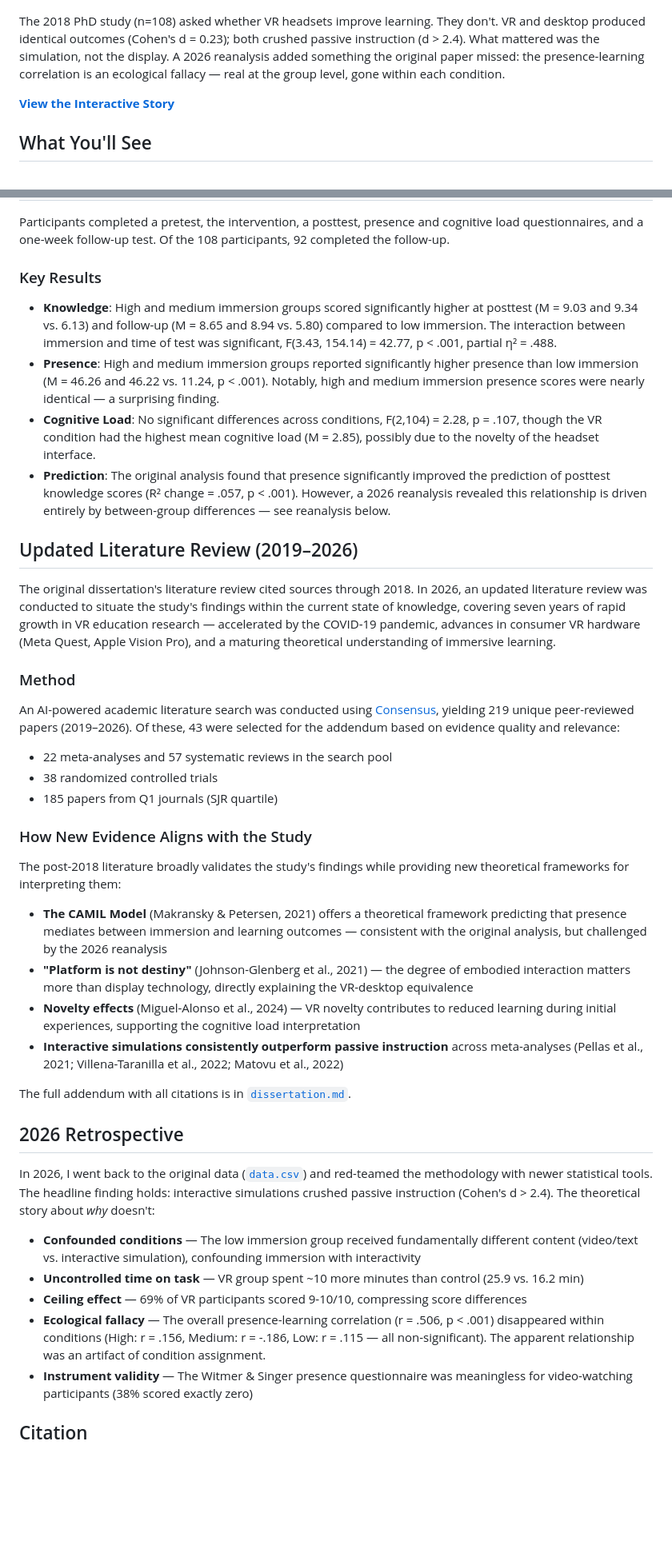
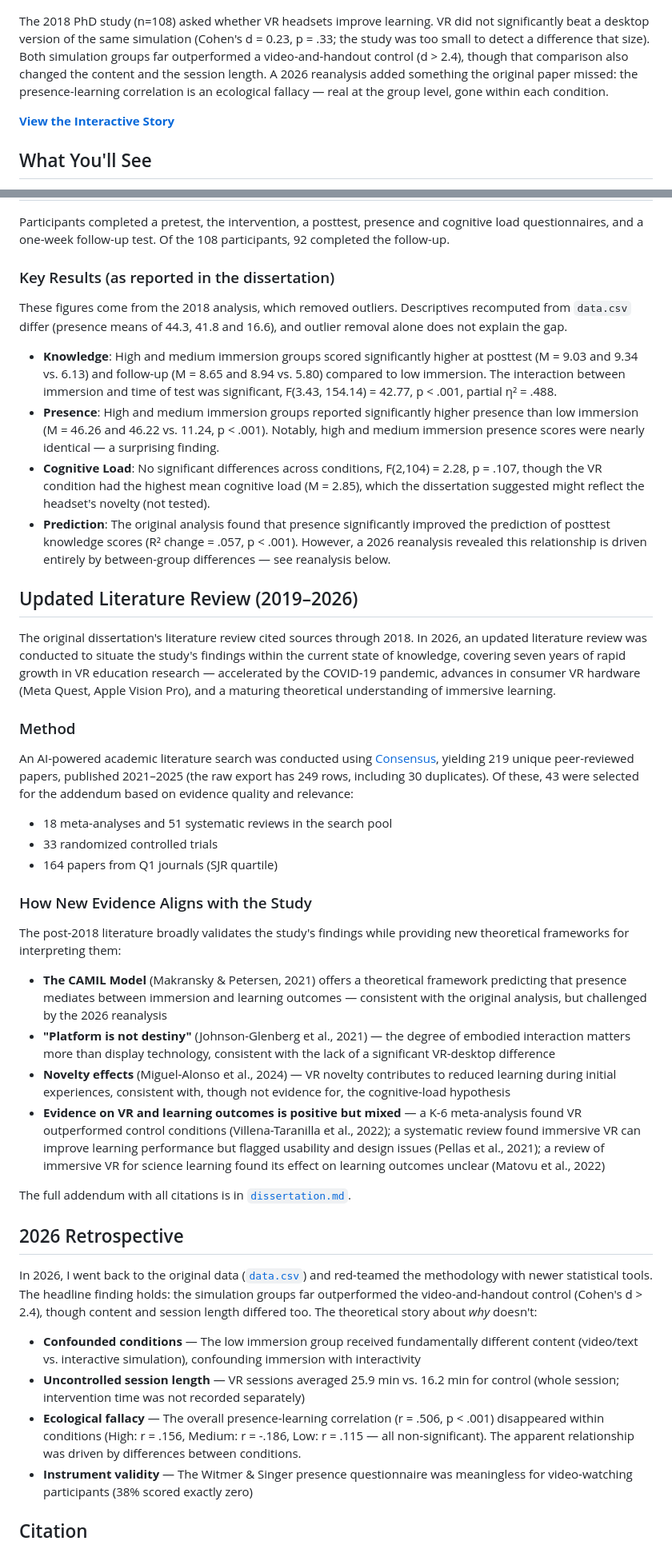
Before and after one commit to savvides/dissertation, a Markdown page: README.md, 2 parts joined by grey strips. Shown at 80% size. Rendered like a GitHub page; folded sections open; blank space fills up the shorter version.

```diff
--- a/README.md
+++ b/README.md
@@ -8,7 +9,7 @@ An interactive data story exploring VR, learning, and a surprising statistical f
 
 ![The ecological fallacy reveal — dots colorized by condition show the overall correlation disappears within each group](docs/screenshot.png)
 
-The 2018 PhD study (n=108) asked whether VR headsets improve learning. They don't. VR and desktop produced identical outcomes (Cohen's d = 0.23); both crushed passive instruction (d > 2.4). What mattered was the simulation, not the display. A 2026 reanalysis added something the original paper missed: the presence-learning correlation is an ecological fallacy — real at the group level, gone within each condition.
+The 2018 PhD study (n=108) asked whether VR headsets improve learning. VR did not significantly beat a desktop version of the same simulation (Cohen's d = 0.23, p = .33; the study was too small to detect a difference that size). Both simulation groups far outperformed a video-and-handout control (d > 2.4), though that comparison also changed the content and the session length. A 2026 reanalysis added something the original paper missed: the presence-learning correlation is an ecological fallacy — real at the group level, gone within each condition.
 
 [**View the Interactive Story**](https://savvides.github.io/dissertation/)
 
@@ -86,11 +87,13 @@ The study draws on four theoretical perspectives:
 
 Participants completed a pretest, the intervention, a posttest, presence and cognitive load questionnaires, and a one-week follow-up test. Of the 108 participants, 92 completed the follow-up.
 
-### Key Results
+### Key Results (as reported in the dissertation)
+
+These figures come from the 2018 analysis, which removed outliers. Descriptives recomputed from `data.csv` differ (presence means of 44.3, 41.8 and 16.6), and outlier removal alone does not explain the gap.
 
 - **Knowledge**: High and medium immersion groups scored significantly higher at posttest (M = 9.03 and 9.34 vs. 6.13) and follow-up (M = 8.65 and 8.94 vs. 5.80) compared to low immersion. The interaction between immersion and time of test was significant, F(3.43, 154.14) = 42.77, p < .001, partial η² = .488.
 - **Presence**: High and medium immersion groups reported significantly higher presence than low immersion (M = 46.26 and 46.22 vs. 11.24, p < .001). Notably, high and medium immersion presence scores were nearly identical — a surprising finding.
-- **Cognitive Load**: No significant differences across conditions, F(2,104) = 2.28, p = .107, though the VR condition had the highest mean cognitive load (M = 2.85), possibly due to the novelty of the headset interface.
+- **Cognitive Load**: No significant differences across conditions, F(2,104) = 2.28, p = .107, though the VR condition had the highest mean cognitive load (M = 2.85), which the dissertation suggested might reflect the headset's novelty (not tested).
 - **Prediction**: The original analysis found that presence significantly improved the prediction of posttest knowledge scores (R² change = .057, p < .001). However, a 2026 reanalysis revealed this relationship is driven entirely by between-group differences — see reanalysis below.
 
 ## Updated Literature Review (2019–2026)
@@ -99,31 +102,30 @@ The original dissertation's literature review cited sources through 2018. In 202
 
 ### Method
 
-An AI-powered academic literature search was conducted using [Consensus](https://consensus.app), yielding 219 unique peer-reviewed papers (2019–2026). Of these, 43 were selected for the addendum based on evidence quality and relevance:
+An AI-powered academic literature search was conducted using [Consensus](https://consensus.app), yielding 219 unique peer-reviewed papers, published 2021–2025 (the raw export has 249 rows, including 30 duplicates). Of these, 43 were selected for the addendum based on evidence quality and relevance:
 
-- 22 meta-analyses and 57 systematic reviews in the search pool
-- 38 randomized controlled trials
-- 185 papers from Q1 journals (SJR quartile)
+- 18 meta-analyses and 51 systematic reviews in the search pool
+- 33 randomized controlled trials
+- 164 papers from Q1 journals (SJR quartile)
 
 ### How New Evidence Aligns with the Study
 
 The post-2018 literature broadly validates the study's findings while providing new theoretical frameworks for interpreting them:
 
 - **The CAMIL Model** (Makransky & Petersen, 2021) offers a theoretical framework predicting that presence mediates between immersion and learning outcomes — consistent with the original analysis, but challenged by the 2026 reanalysis
-- **"Platform is not destiny"** (Johnson-Glenberg et al., 2021) — the degree of embodied interaction matters more than display technology, directly explaining the VR-desktop equivalence
-- **Novelty effects** (Miguel-Alonso et al., 2024) — VR novelty contributes to reduced learning during initial experiences, supporting the cognitive load interpretation
-- **Interactive simulations consistently outperform passive instruction** across meta-analyses (Pellas et al., 2021; Villena-Taranilla et al., 2022; Matovu et al., 2022)
+- **"Platform is not destiny"** (Johnson-Glenberg et al., 2021) — the degree of embodied interaction matters more than display technology, consistent with the lack of a significant VR-desktop difference
+- **Novelty effects** (Miguel-Alonso et al., 2024) — VR novelty contributes to reduced learning during initial experiences, consistent with, though not evidence for, the cognitive-load hypothesis
+- **Evidence on VR and learning outcomes is positive but mixed** — a K-6 meta-analysis found VR outperformed control conditions (Villena-Taranilla et al., 2022); a systematic review found immersive VR can improve learning performance but flagged usability and design issues (Pellas et al., 2021); a review of immersive VR for science learning found its effect on learning outcomes unclear (Matovu et al., 2022)
 
 The full addendum with all citations is in [`dissertation.md`](dissertation.md#updated-literature-review-2019-2026).
 
 ## 2026 Retrospective
 
-In 2026, I went back to the original data ([`data.csv`](data.csv)) and red-teamed the methodology with newer statistical tools. The headline finding holds: interactive simulations crushed passive instruction (Cohen's d > 2.4). The theoretical story about *why* doesn't:
+In 2026, I went back to the original data ([`data.csv`](data.csv)) and red-teamed the methodology with newer statistical tools. The headline finding holds: the simulation groups far outperformed the video-and-handout control (Cohen's d > 2.4), though content and session length differed too. The theoretical story about *why* doesn't:
 
 - **Confounded conditions** — The low immersion group received fundamentally different content (video/text vs. interactive simulation), confounding immersion with interactivity
-- **Uncontrolled time on task** — VR group spent ~10 more minutes than control (25.9 vs. 16.2 min)
-- **Ceiling effect** — 69% of VR participants scored 9-10/10, compressing score differences
-- **Ecological fallacy** — The overall presence-learning correlation (r = .506, p < .001) disappeared within conditions (High: r = .156, Medium: r = -.186, Low: r = .115 — all non-significant). The apparent relationship was an artifact of condition assignment.
+- **Uncontrolled session length** — VR sessions averaged 25.9 min vs. 16.2 min for control (whole session; intervention time was not recorded separately)
+- **Ecological fallacy** — The overall presence-learning correlation (r = .506, p < .001) disappeared within conditions (High: r = .156, Medium: r = -.186, Low: r = .115 — all non-significant). The apparent relationship was driven by differences between conditions.
 - **Instrument validity** — The Witmer & Singer presence questionnaire was meaningless for video-watching participants (38% scored exactly zero)
 
 </details>
```
Also changed, not shown: other parts of README.md (+4 -3 lines), CLAUDE.md (+6 -2 lines), HOW-IT-WAS-MADE.md (+2 -2 lines).
